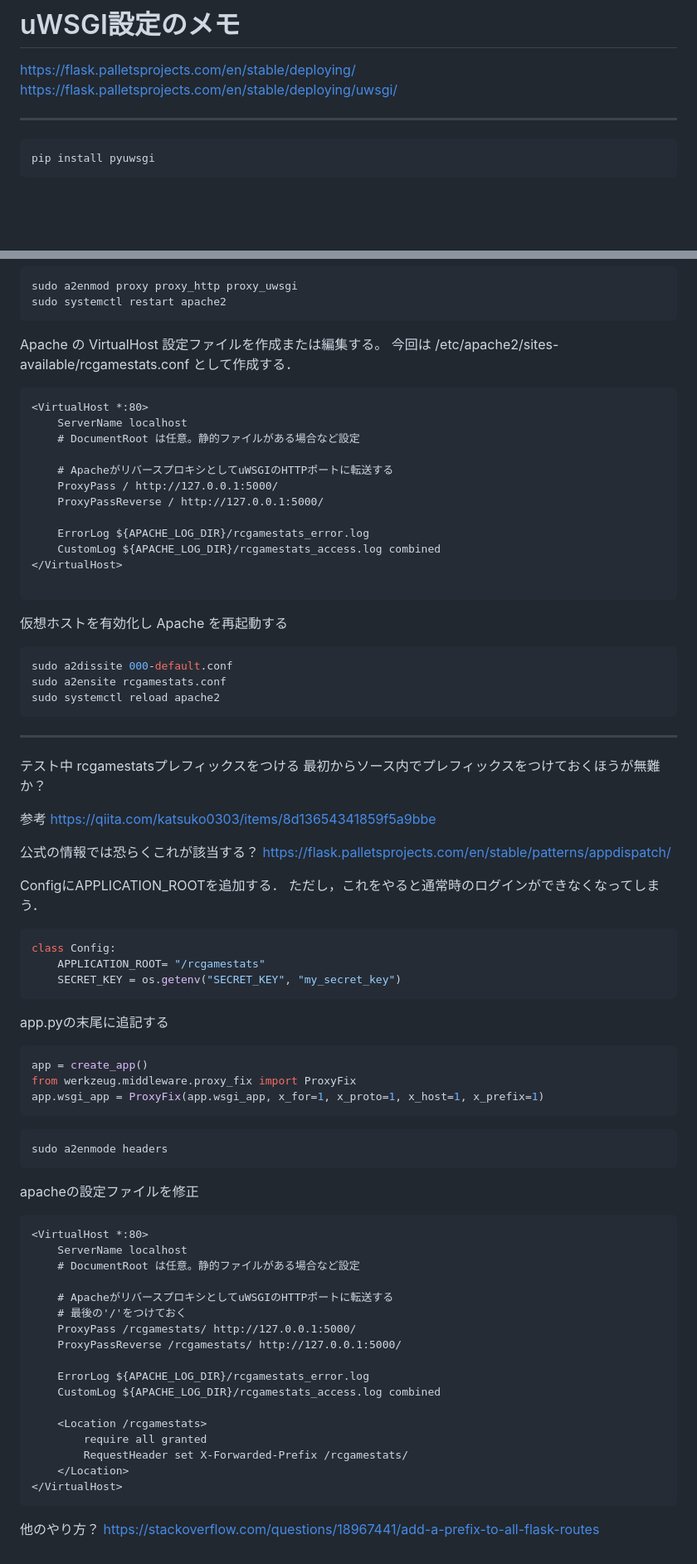
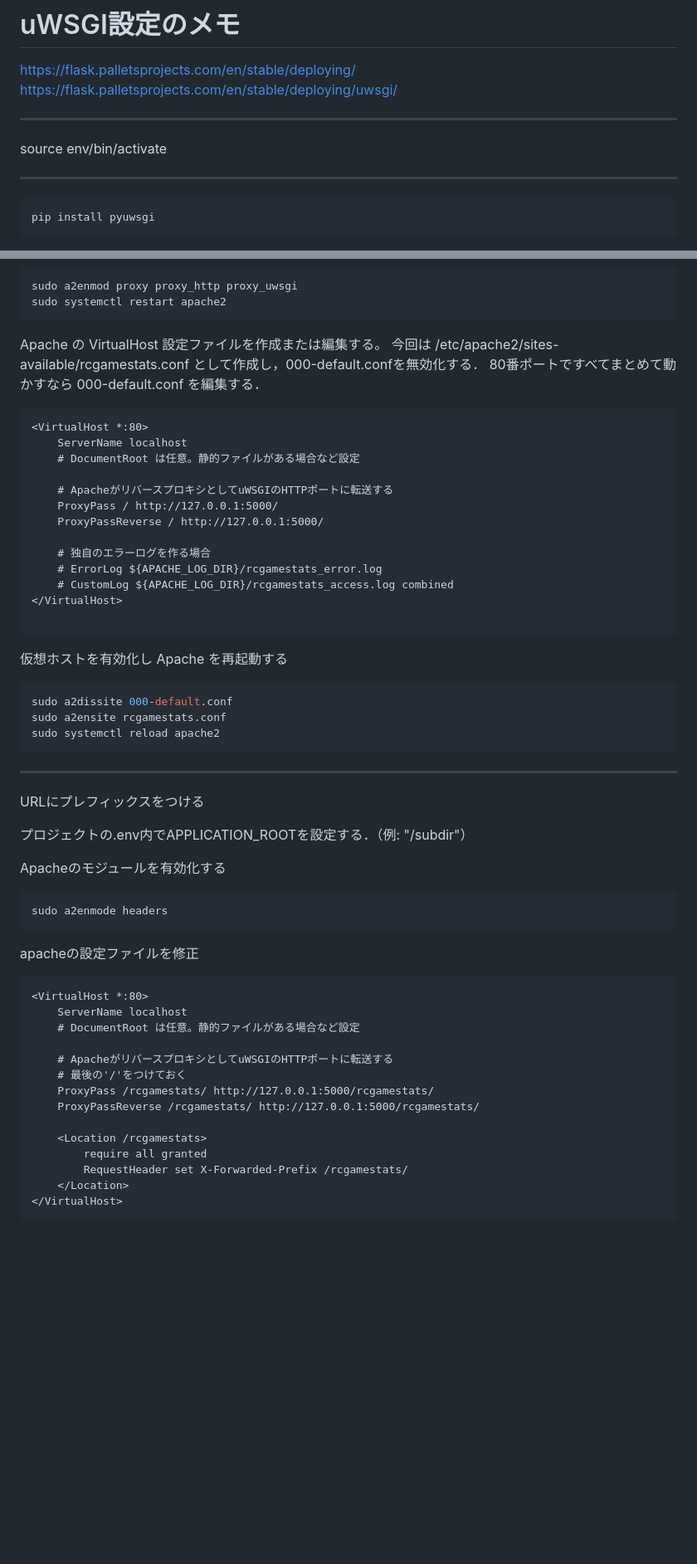
Before and after one commit to helios-base/rcgamestats, a Markdown page: uwsgi/settings-uWSGI.md, 2 parts joined by grey strips. Shown at 83% size. GitHub-like rendering; blank space fills up the shorter version.

Commit message:
uWSGIの設定メモを更新．URLプレフィックスの内容を整備．

````diff
--- a/uwsgi/settings-uWSGI.md
+++ b/uwsgi/settings-uWSGI.md
@@ -2,6 +2,10 @@
 
 https://flask.palletsprojects.com/en/stable/deploying/
 https://flask.palletsprojects.com/en/stable/deploying/uwsgi/
+
+
+---
+source env/bin/activate
 
 ---
 ```bash
@@ -58,7 +62,9 @@ sudo systemctl restart apache2
 ```
 
 Apache の VirtualHost 設定ファイルを作成または編集する。
-今回は /etc/apache2/sites-available/rcgamestats.conf として作成する．
+今回は /etc/apache2/sites-available/rcgamestats.conf として作成し，000-default.confを無効化する．
+80番ポートですべてまとめて動かすなら 000-default.conf を編集する．
+
 
 ```apacheconf
 <VirtualHost *:80>
@@ -69,8 +75,9 @@ Apache の VirtualHost 設定ファイルを作成または編集する。
     ProxyPass / http://127.0.0.1:5000/
     ProxyPassReverse / http://127.0.0.1:5000/
 
-    ErrorLog ${APACHE_LOG_DIR}/rcgamestats_error.log
-    CustomLog ${APACHE_LOG_DIR}/rcgamestats_access.log combined
+    # 独自のエラーログを作る場合
+    # ErrorLog ${APACHE_LOG_DIR}/rcgamestats_error.log
+    # CustomLog ${APACHE_LOG_DIR}/rcgamestats_access.log combined
 </VirtualHost>
 
 ```
@@ -84,32 +91,11 @@ sudo systemctl reload apache2
 
 ---
 
-テスト中
-rcgamestatsプレフィックスをつける
-最初からソース内でプレフィックスをつけておくほうが無難か？
+URLにプレフィックスをつける
 
-参考
-https://qiita.com/katsuko0303/items/8d13654341859f5a9bbe
+プロジェクトの.env内でAPPLICATION_ROOTを設定する．（例: "/subdir"）
 
-公式の情報では恐らくこれが該当する？
-https://flask.palletsprojects.com/en/stable/patterns/appdispatch/
-
-
-ConfigにAPPLICATION_ROOTを追加する．
-ただし，これをやると通常時のログインができなくなってしまう．
-```python
-class Config:
-    APPLICATION_ROOT= "/rcgamestats"
-    SECRET_KEY = os.getenv("SECRET_KEY", "my_secret_key")
-```
-
-app.pyの末尾に追記する
-```python
-app = create_app()
-from werkzeug.middleware.proxy_fix import ProxyFix
-app.wsgi_app = ProxyFix(app.wsgi_app, x_for=1, x_proto=1, x_host=1, x_prefix=1)
-```
-
+Apacheのモジュールを有効化する
 ```
 sudo a2enmode headers
 ```
@@ -122,11 +108,8 @@ apacheの設定ファイルを修正
 
     # ApacheがリバースプロキシとしてuWSGIのHTTPポートに転送する
     # 最後の'/'をつけておく
-    ProxyPass /rcgamestats/ http://127.0.0.1:5000/
-    ProxyPassReverse /rcgamestats/ http://127.0.0.1:5000/
-
-    ErrorLog ${APACHE_LOG_DIR}/rcgamestats_error.log
-    CustomLog ${APACHE_LOG_DIR}/rcgamestats_access.log combined
+    ProxyPass /rcgamestats/ http://127.0.0.1:5000/rcgamestats/
+    ProxyPassReverse /rcgamestats/ http://127.0.0.1:5000/rcgamestats/
 
     <Location /rcgamestats>
         require all granted
@@ -134,7 +117,3 @@ apacheの設定ファイルを修正
     </Location>
 </VirtualHost>
 ```
-
-
-他のやり方？
-https://stackoverflow.com/questions/18967441/add-a-prefix-to-all-flask-routes
````
